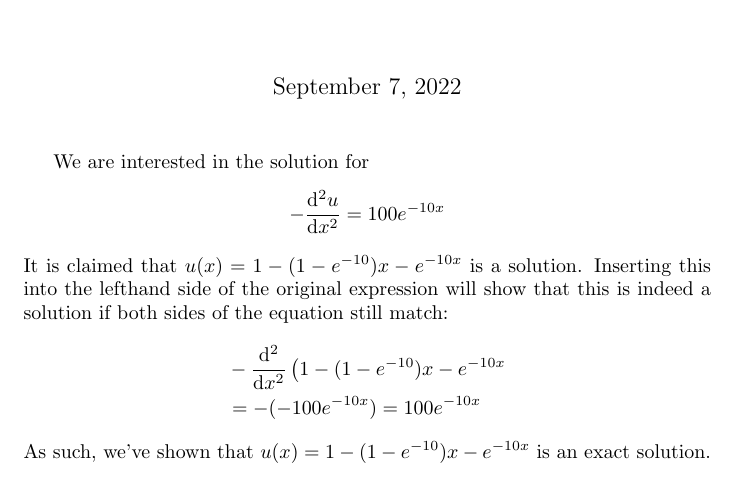
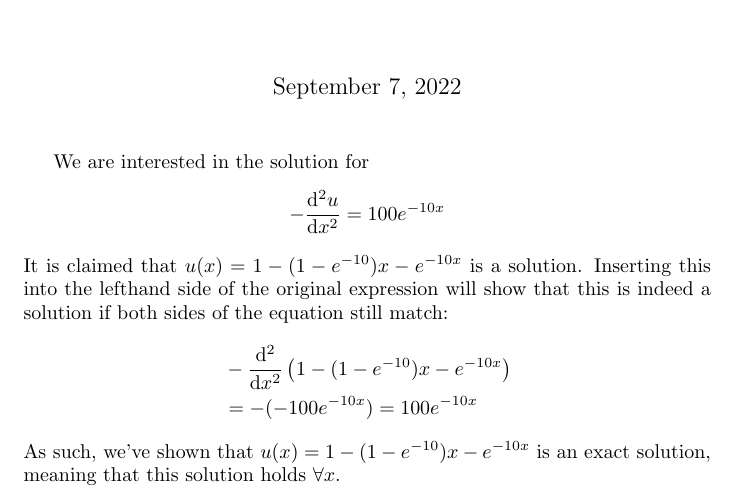
Before and after one commit to Madssb/FYS3150_H22_4_pers, a LaTeX document (Project_1/latex/problem_1.tex): part of the page, cut so that both start at the same text. Compiled offline with pdfLaTeX.

Commit message:
minor improvements

```diff
--- a/Project_1/latex/problem_1.tex
+++ b/Project_1/latex/problem_1.tex
@@ -8,13 +7,13 @@
 \maketitle
 We are interested in the solution for
 \begin{align*}
--\dv[2]{u}{x}  = 100 e^{-10x}
+    -\dv[2]{u}{x}  = 100 e^{-10x}
 \end{align*}
 It is claimed that $u(x)=1-(1-e^{-10})x-e^{-10x}$ is a solution. Inserting this into the lefthand side of the original expression will show that this is indeed a solution if both sides
 of the equation still match:
 \begin{align*}
-&-\dv[2]{}{x}\left(1-(1-e^{-10})x-e^{-10x}\right\\
-&=-(-100e^{-10x})=100e^{-10x}
+     & -\dv[2]{}{x}\left(1-(1-e^{-10})x-e^{-10x}\right) \\
+     & =-(-100e^{-10x})=100e^{-10x}
 \end{align*}
-As such, we've shown that $u(x)=1-(1-e^{-10})x-e^{-10x}$ is an exact solution.
+As such, we've shown that $u(x)=1-(1-e^{-10})x-e^{-10x}$ is an exact solution, meaning that this solution holds $\forall x$.
 \end{document}
```
Also changed, not shown: Project_1/latex/problem_1.pdf, Project_1/latex/problem_1.tex (1 more changed lines).
